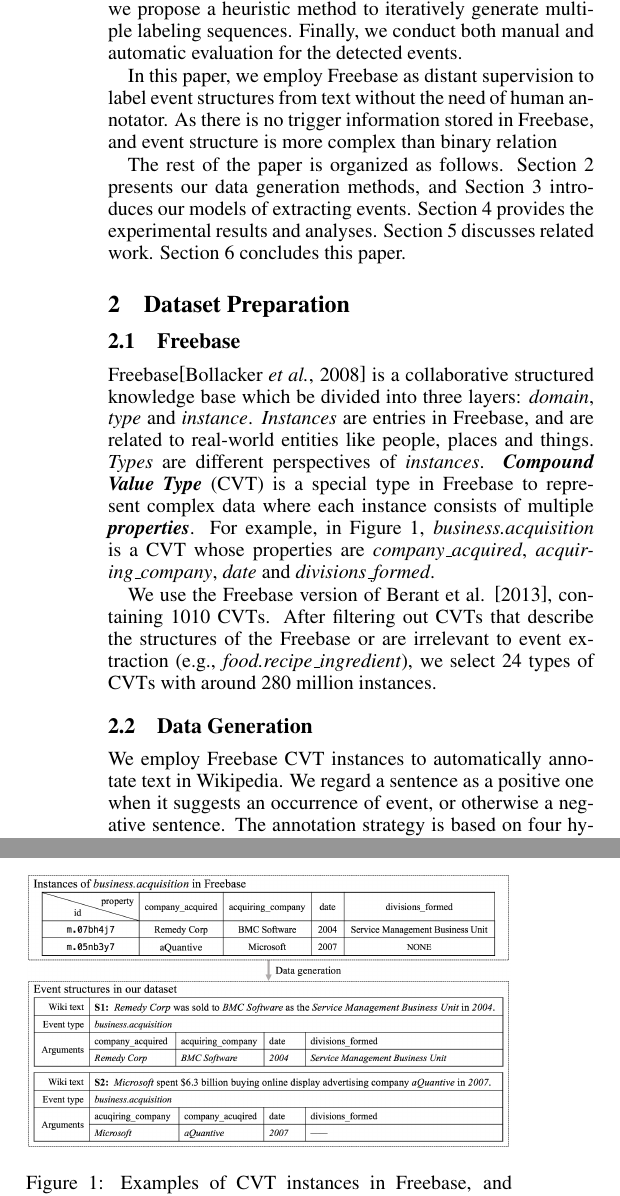
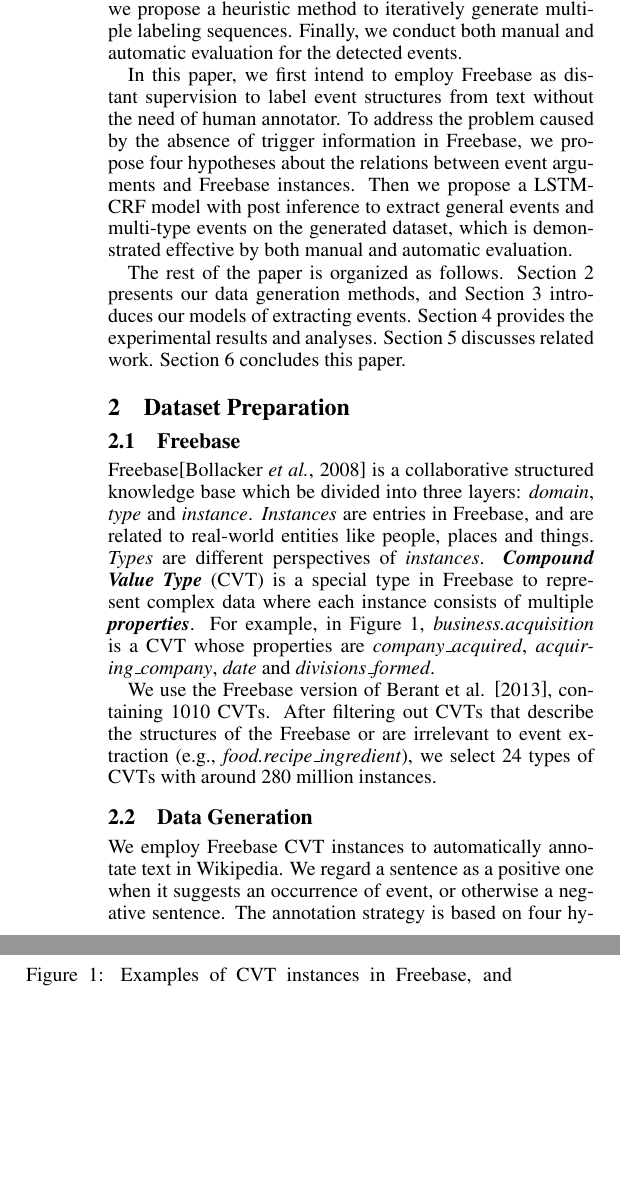
Before and after one commit to chrsitinass/submission, a LaTeX paper (ijcai17.tex, which reads Introduct.tex): two parts of the columns of page 2 of 8, joined at a grey line, cut so that both start at the same text, the shorter picture padded with empty space. Compiled offline with pdfLaTeX.

Commit message:
Modify Introduction

```diff
--- a/Introduct.tex
+++ b/Introduct.tex
@@ -11,6 +11,6 @@ Therefore, we explore datasets generated based on different hypotheses about arg
 
 Second, unlike previous ACE event extraction systems \cite{ahn2006stages,li2013joint,chen2015event,nguyen2016joint}, which regard event extraction as a classification problem, we split event extraction into two sequence labeling subtasks, namely event detection and argument detection. Following the fashion in other sequence labeling tasks, like POS tagging and NER \cite{huang2015bidirectional,lample2016neural}, we utilize a LSTM-CRF model to label key arguments and non-key arguments in the sentences separately. However, based on the above hypothesis, LSTM-CRF is not a flawless solution, as the structure of an event is not sequential and there are strong dependencies between key arguments with respect to the same event type. Therefore, we reformulate the hypotheses as constraints and apply linear integer programming on the output scores produced by LSTM-CRF to get the global optimization. After this post inference, to tackle with the multiple events and multi-type events issue, we propose a heuristic method to iteratively generate multiple labeling sequences. Finally, we conduct both manual and automatic evaluation for the detected events.
 
-In this paper, we employ Freebase as distant supervision to label event structures from text without the need of human annotator. As there is no trigger information stored in Freebase, and event structure is more complex than binary relation
+In this paper, we first intend to employ Freebase as distant supervision to label event structures from text without the need of human annotator. To address the problem caused by the absence of trigger information in Freebase, we propose four hypotheses about the relations between event arguments and Freebase instances. Then we propose a LSTM-CRF model with post inference to extract general events and multi-type events on the generated dataset, which is demonstrated effective by both manual and automatic evaluation.
 
 The rest of the paper is organized as follows. Section 2 presents our data generation methods, and Section 3 introduces our models of extracting events. Section 4 provides the experimental results and analyses. Section 5 discusses related work. Section 6 concludes this paper.
```
Also changed, not shown: ijcai17.pdf, 4 other files.
